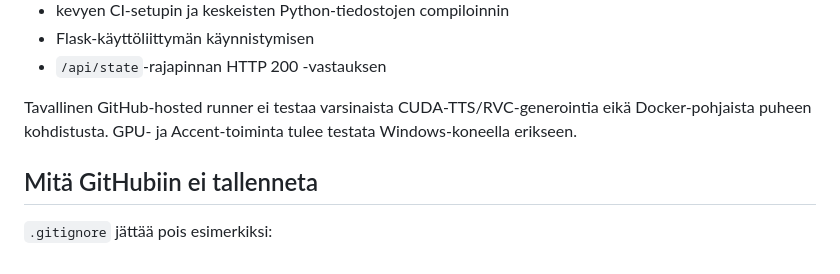
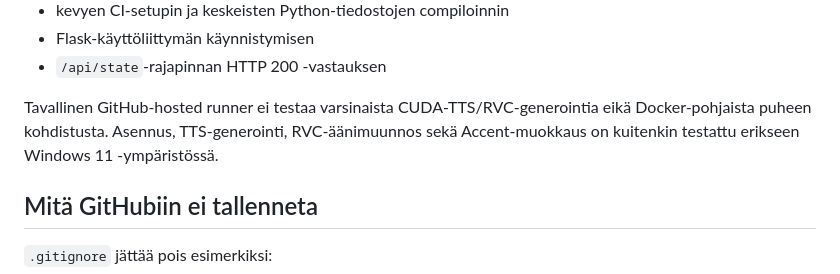
Before and after one commit to Zundanen/Zundanen, a Markdown page: README.md, the part around the change. GitHub-like rendering.

```diff
--- a/README.md
+++ b/README.md
@@ -293,7 +293,7 @@ Pushin ja pull requestin yhteydessä GitHub tarkistaa automaattisesti muun muass
 - Flask-käyttöliittymän käynnistymisen
 - `/api/state`-rajapinnan HTTP 200 -vastauksen
 
-Tavallinen GitHub-hosted runner ei testaa varsinaista CUDA-TTS/RVC-generointia eikä Docker-pohjaista puheen kohdistusta. GPU- ja Accent-toiminta tulee testata Windows-koneella erikseen.
+Tavallinen GitHub-hosted runner ei testaa varsinaista CUDA-TTS/RVC-generointia eikä Docker-pohjaista puheen kohdistusta. Asennus, TTS-generointi, RVC-äänimuunnos sekä Accent-muokkaus on kuitenkin testattu erikseen Windows 11 -ympäristössä.
 
 ## Mitä GitHubiin ei tallenneta
 
```
Also changed, not shown: README_EN.md (+1 -1 lines), README_JA.md (+1 -1 lines).
